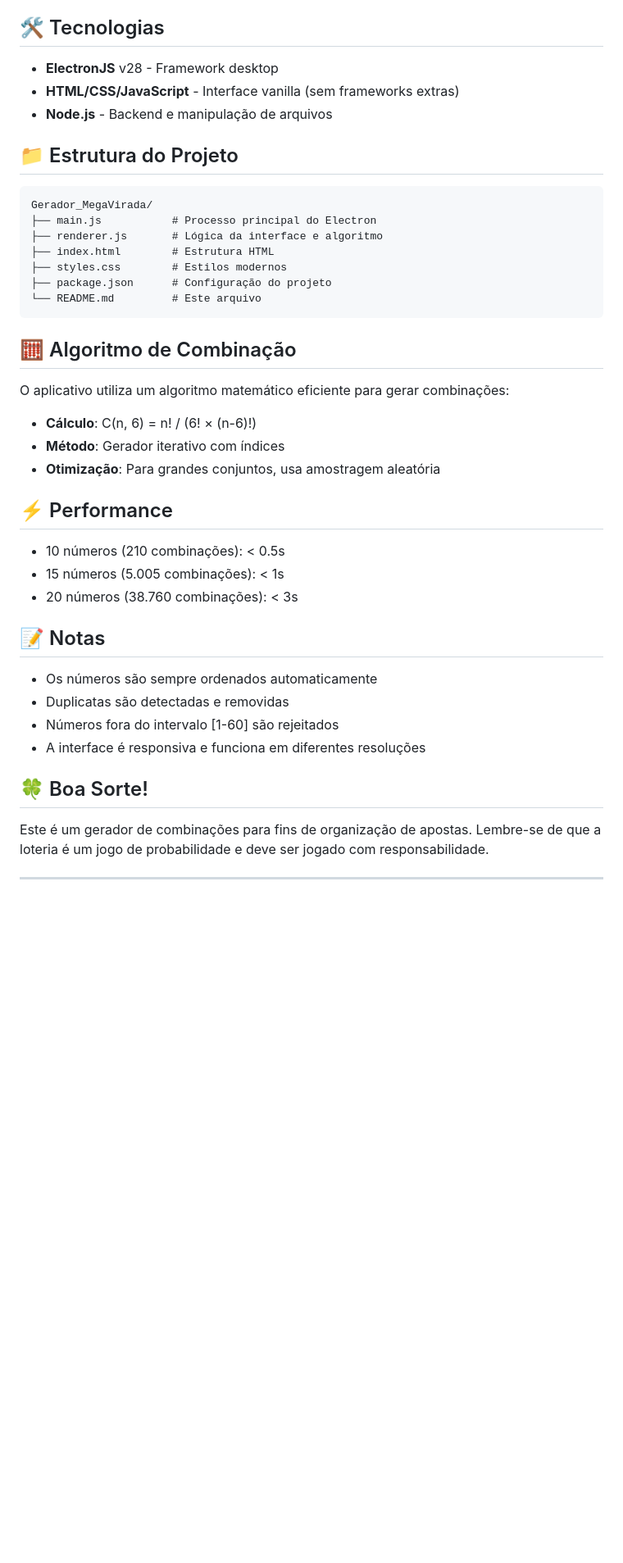
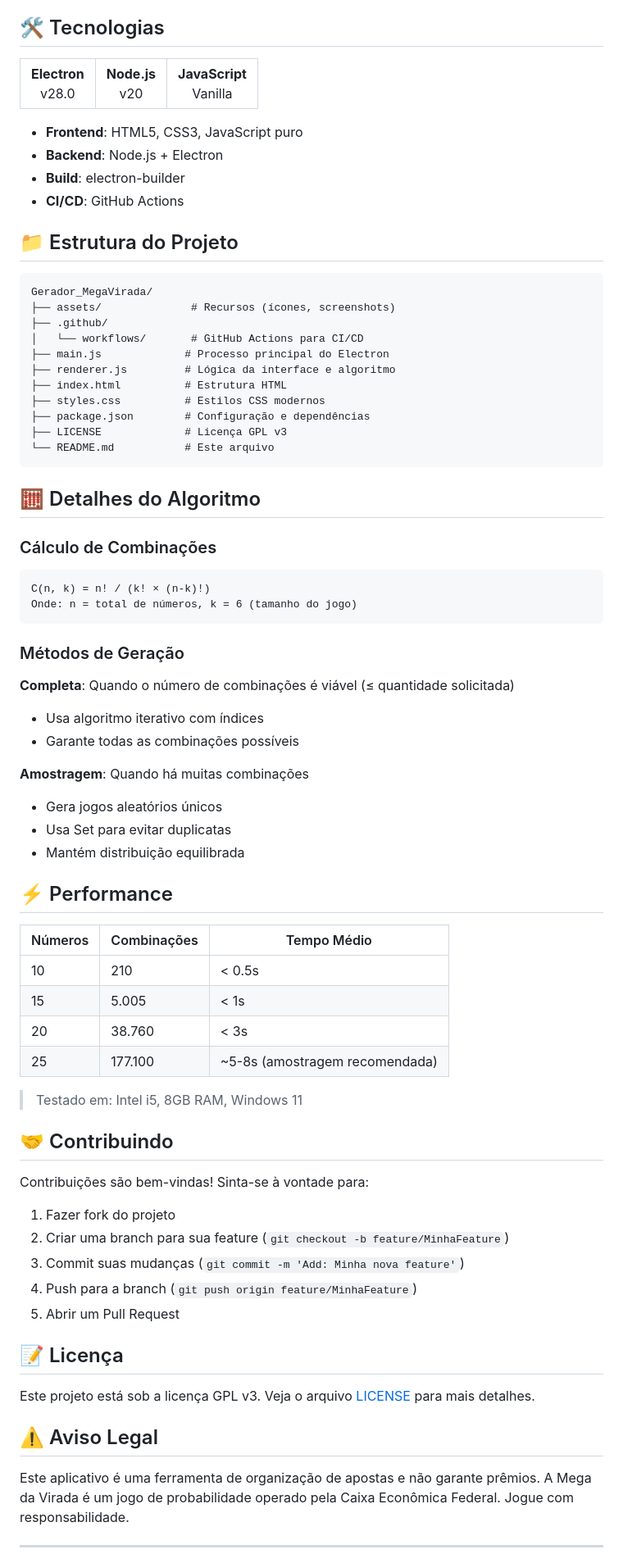
Before and after one commit to iuriramos93/Gerador_MegaVirada, a Markdown page: README.md, the part around the change printed below. Shown: that part at 82% size. Rendered like a GitHub page; blank space fills up the shorter version.

````diff
--- a/README.md
+++ b/README.md
@@ -97,46 +139,82 @@ O instalador será gerado na pasta `dist/`.
 
 ## 🛠️ Tecnologias
 
-- **ElectronJS** v28 - Framework desktop
-- **HTML/CSS/JavaScript** - Interface vanilla (sem frameworks extras)
-- **Node.js** - Backend e manipulação de arquivos
+<table>
+  <tr>
+    <td align="center"><b>Electron</b><br>v28.0</td>
+    <td align="center"><b>Node.js</b><br>v20</td>
+    <td align="center"><b>JavaScript</b><br>Vanilla</td>
+  </tr>
+</table>
+
+- **Frontend**: HTML5, CSS3, JavaScript puro
+- **Backend**: Node.js + Electron
+- **Build**: electron-builder
+- **CI/CD**: GitHub Actions
 
 ## 📁 Estrutura do Projeto
 
 ```
 Gerador_MegaVirada/
-├── main.js           # Processo principal do Electron
-├── renderer.js       # Lógica da interface e algoritmo
-├── index.html        # Estrutura HTML
-├── styles.css        # Estilos modernos
-├── package.json      # Configuração do projeto
-└── README.md         # Este arquivo
+├── assets/              # Recursos (ícones, screenshots)
+├── .github/
+│   └── workflows/       # GitHub Actions para CI/CD
+├── main.js             # Processo principal do Electron
+├── renderer.js         # Lógica da interface e algoritmo
+├── index.html          # Estrutura HTML
+├── styles.css          # Estilos CSS modernos
+├── package.json        # Configuração e dependências
+├── LICENSE             # Licença GPL v3
+└── README.md           # Este arquivo
 ```
 
-## 🧮 Algoritmo de Combinação
+## 🧮 Detalhes do Algoritmo
 
-O aplicativo utiliza um algoritmo matemático eficiente para gerar combinações:
+### Cálculo de Combinações
+```
+C(n, k) = n! / (k! × (n-k)!)
+Onde: n = total de números, k = 6 (tamanho do jogo)
+```
 
-- **Cálculo**: C(n, 6) = n! / (6! × (n-6)!)
-- **Método**: Gerador iterativo com índices
-- **Otimização**: Para grandes conjuntos, usa amostragem aleatória
+### Métodos de Geração
+
+**Completa**: Quando o número de combinações é viável (≤ quantidade solicitada)
+- Usa algoritmo iterativo com índices
+- Garante todas as combinações possíveis
+
+**Amostragem**: Quando há muitas combinações
+- Gera jogos aleatórios únicos
+- Usa Set para evitar duplicatas
+- Mantém distribuição equilibrada
 
 ## ⚡ Performance
 
-- 10 números (210 combinações): < 0.5s
-- 15 números (5.005 combinações): < 1s
-- 20 números (38.760 combinações): < 3s
+| Números | Combinações | Tempo Médio |
+|---------|-------------|-------------|
+| 10 | 210 | < 0.5s |
+| 15 | 5.005 | < 1s |
+| 20 | 38.760 | < 3s |
+| 25 | 177.100 | ~5-8s (amostragem recomendada) |
 
-## 📝 Notas
+> Testado em: Intel i5, 8GB RAM, Windows 11
 
-- Os números são sempre ordenados automaticamente
-- Duplicatas são detectadas e removidas
-- Números fora do intervalo [1-60] são rejeitados
-- A interface é responsiva e funciona em diferentes resoluções
+## 🤝 Contribuindo
 
-## 🍀 Boa Sorte!
+Contribuições são bem-vindas! Sinta-se à vontade para:
 
-Este é um gerador de combinações para fins de organização de apostas. Lembre-se de que a loteria é um jogo de probabilidade e deve ser jogado com responsabilidade.
+1. Fazer fork do projeto
+2. Criar uma branch para sua feature (`git checkout -b feature/MinhaFeature`)
+3. Commit suas mudanças (`git commit -m 'Add: Minha nova feature'`)
+4. Push para a branch (`git push origin feature/MinhaFeature`)
+5. Abrir um Pull Request
+
+## 📝 Licença
+
+Este projeto está sob a licença GPL v3. Veja o arquivo [LICENSE](LICENSE) para mais detalhes.
+
+## ⚠️ Aviso Legal
+
+Este aplicativo é uma ferramenta de organização de apostas e não garante prêmios. A Mega da Virada é um jogo de probabilidade operado pela Caixa Econômica Federal. Jogue com responsabilidade.
 
 ---
 
````
Also changed, not shown: other parts of README.md (+114 -64 lines), assets/screenshot.png (added).
